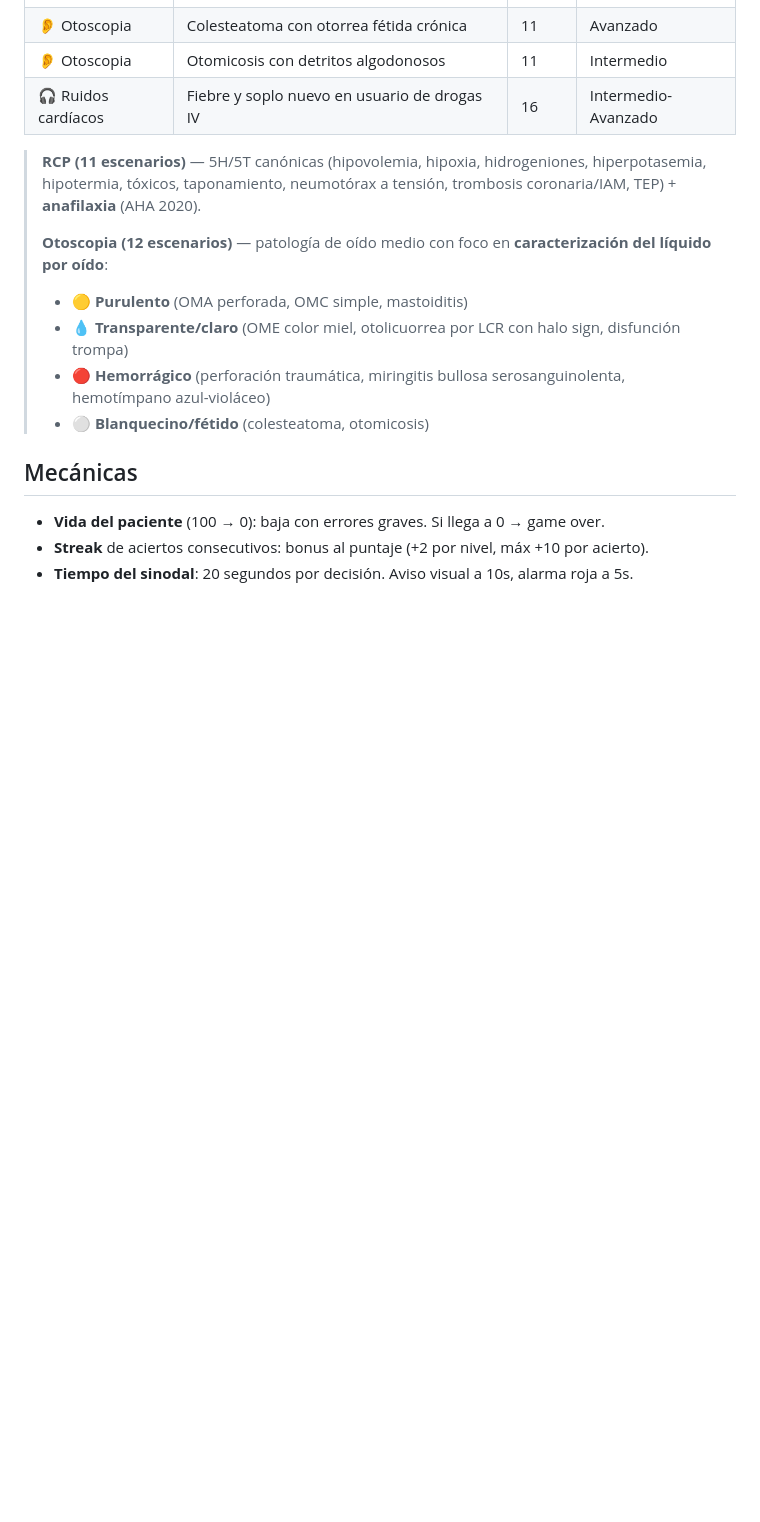
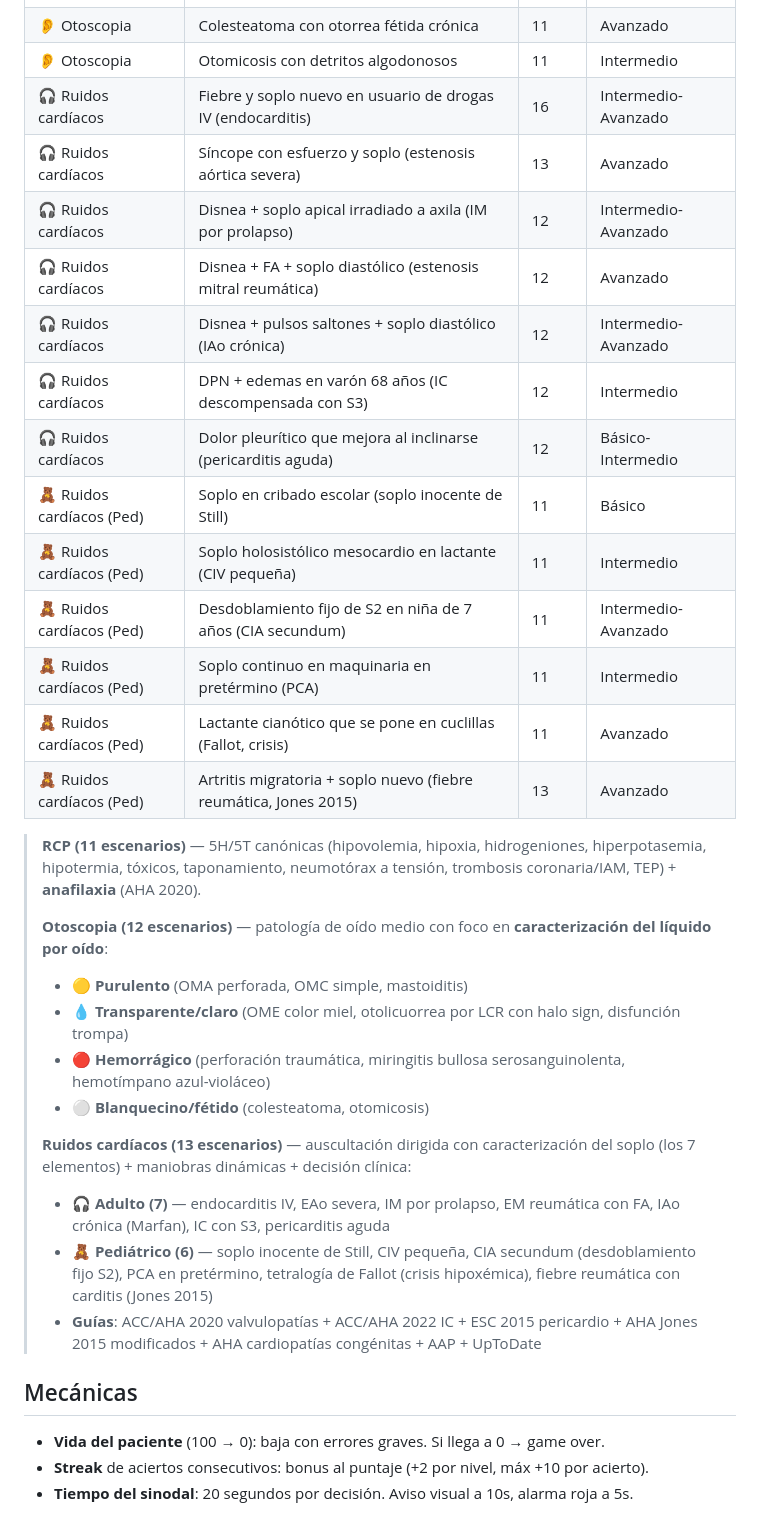
Before and after one commit to Alessatabares/examen-ecoe-anki, a Markdown page: game/README.md, the part around the change. Drawn GitHub-style; blank space fills up the shorter version.

Commit message:
Update game README with 12 nuevos escenarios de ruidos cardiacos
- Tabla de escenarios actualizada: 7 adulto (002-007) + 6 pediatrico (008-013)
- Iconos diferenciados: audifono (adulto), oso (pediatrico)
- Bloque resumen anadido con desglose por audiencia + guias base

Co-Authored-By: Claude Opus 4.7 (1M context) <noreply@anthropic.com>

```diff
--- a/game/README.md
+++ b/game/README.md
@@ -41,7 +41,19 @@ python3 -m http.server 8000
 | 👂 Otoscopia | Hemotímpano post-TCE (TM íntegra azul) | 11 | Avanzado |
 | 👂 Otoscopia | Colesteatoma con otorrea fétida crónica | 11 | Avanzado |
 | 👂 Otoscopia | Otomicosis con detritos algodonosos | 11 | Intermedio |
-| 🎧 Ruidos cardíacos | Fiebre y soplo nuevo en usuario de drogas IV | 16 | Intermedio-Avanzado |
+| 🎧 Ruidos cardíacos | Fiebre y soplo nuevo en usuario de drogas IV (endocarditis) | 16 | Intermedio-Avanzado |
+| 🎧 Ruidos cardíacos | Síncope con esfuerzo y soplo (estenosis aórtica severa) | 13 | Avanzado |
+| 🎧 Ruidos cardíacos | Disnea + soplo apical irradiado a axila (IM por prolapso) | 12 | Intermedio-Avanzado |
+| 🎧 Ruidos cardíacos | Disnea + FA + soplo diastólico (estenosis mitral reumática) | 12 | Avanzado |
+| 🎧 Ruidos cardíacos | Disnea + pulsos saltones + soplo diastólico (IAo crónica) | 12 | Intermedio-Avanzado |
+| 🎧 Ruidos cardíacos | DPN + edemas en varón 68 años (IC descompensada con S3) | 12 | Intermedio |
+| 🎧 Ruidos cardíacos | Dolor pleurítico que mejora al inclinarse (pericarditis aguda) | 12 | Básico-Intermedio |
+| 🧸 Ruidos cardíacos (Ped) | Soplo en cribado escolar (soplo inocente de Still) | 11 | Básico |
+| 🧸 Ruidos cardíacos (Ped) | Soplo holosistólico mesocardio en lactante (CIV pequeña) | 11 | Intermedio |
+| 🧸 Ruidos cardíacos (Ped) | Desdoblamiento fijo de S2 en niña de 7 años (CIA secundum) | 11 | Intermedio-Avanzado |
+| 🧸 Ruidos cardíacos (Ped) | Soplo continuo en maquinaria en pretérmino (PCA) | 11 | Intermedio |
+| 🧸 Ruidos cardíacos (Ped) | Lactante cianótico que se pone en cuclillas (Fallot, crisis) | 11 | Avanzado |
+| 🧸 Ruidos cardíacos (Ped) | Artritis migratoria + soplo nuevo (fiebre reumática, Jones 2015) | 13 | Avanzado |
 
 > **RCP (11 escenarios)** — 5H/5T canónicas (hipovolemia, hipoxia, hidrogeniones, hiperpotasemia, hipotermia, tóxicos, taponamiento, neumotórax a tensión, trombosis coronaria/IAM, TEP) + **anafilaxia** (AHA 2020).
 >
@@ -50,6 +62,11 @@ python3 -m http.server 8000
 > - 💧 **Transparente/claro** (OME color miel, otolicuorrea por LCR con halo sign, disfunción trompa)
 > - 🔴 **Hemorrágico** (perforación traumática, miringitis bullosa serosanguinolenta, hemotímpano azul-violáceo)
 > - ⚪ **Blanquecino/fétido** (colesteatoma, otomicosis)
+>
+> **Ruidos cardíacos (13 escenarios)** — auscultación dirigida con caracterización del soplo (los 7 elementos) + maniobras dinámicas + decisión clínica:
+> - 🎧 **Adulto (7)** — endocarditis IV, EAo severa, IM por prolapso, EM reumática con FA, IAo crónica (Marfan), IC con S3, pericarditis aguda
+> - 🧸 **Pediátrico (6)** — soplo inocente de Still, CIV pequeña, CIA secundum (desdoblamiento fijo S2), PCA en pretérmino, tetralogía de Fallot (crisis hipoxémica), fiebre reumática con carditis (Jones 2015)
+> - **Guías**: ACC/AHA 2020 valvulopatías + ACC/AHA 2022 IC + ESC 2015 pericardio + AHA Jones 2015 modificados + AHA cardiopatías congénitas + AAP + UpToDate
 
 ## Mecánicas
 
```
